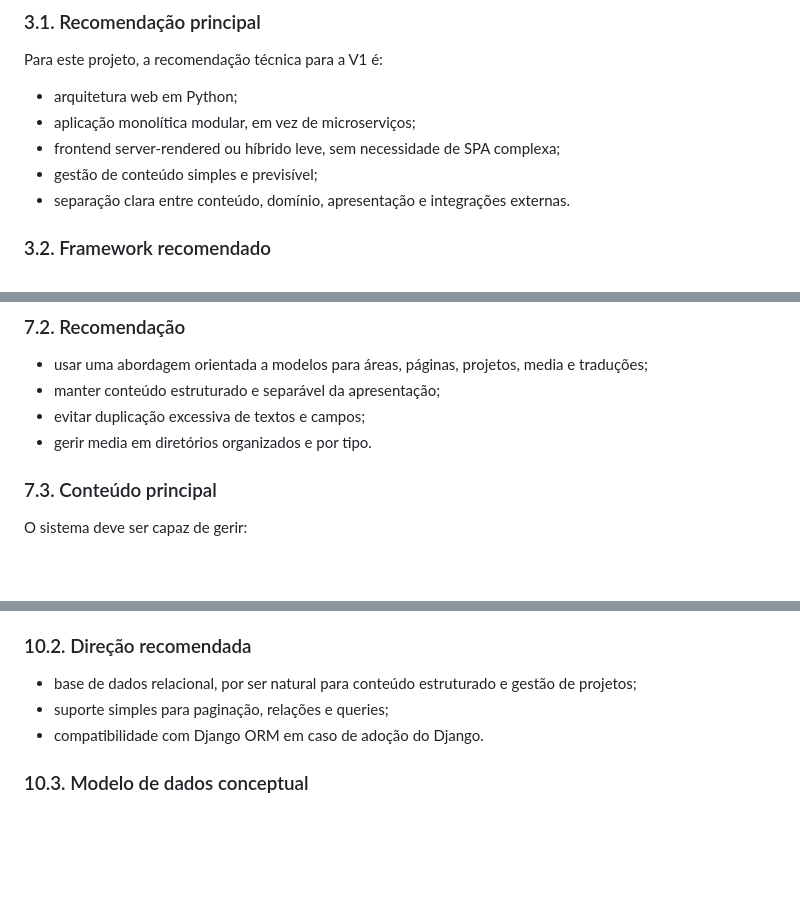
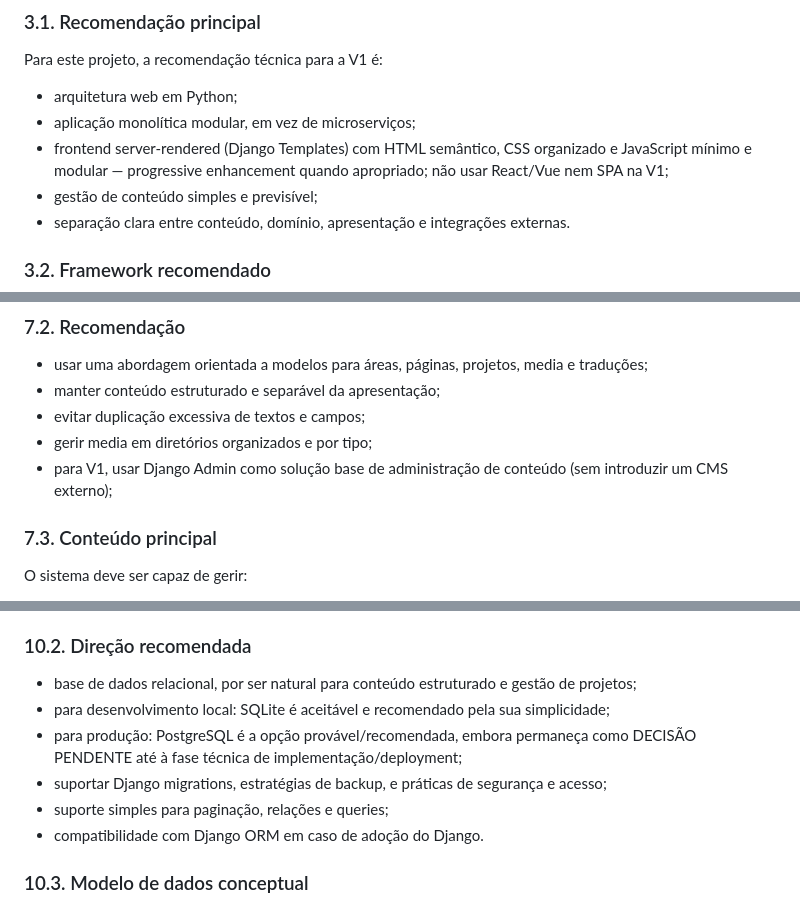
Before and after one commit to dmigueltc/Portfolio, a Markdown page: docs/04-architecture/technical-architecture-v1.md, 3 parts joined by grey strips. GitHub-like rendering; blank space fills up the shorter version.

Commit message:
O mais importante ficou finalmente bem separado:
Python → confirmado.
PHP → excluído.
Django → recomendado para V1.
Django Templates → recomendado.
JavaScript mínimo/modular → recomendado.
React/Vue/SPA → fora da V1.
Django Admin → recomendado como gestão de conteúdo base.
SQLite → aceitável para desenvolvimento.
PostgreSQL → provável para produção, mas ainda pendente.
PT-PT / EN / FR → requisito.
Fotografia/media → considerada desde a arquitetura.
Deployment/hosting → ainda pendente.
Decisão aprovada vs recomendação vs pendência → agora está documentado de forma mais correta.

```diff
--- a/docs/04-architecture/technical-architecture-v1.md
+++ b/docs/04-architecture/technical-architecture-v1.md
@@ -40,7 +40,7 @@ Para este projeto, a recomendação técnica para a V1 é:
 
 - arquitetura web em Python;
 - aplicação monolítica modular, em vez de microserviços;
-- frontend server-rendered ou híbrido leve, sem necessidade de SPA complexa;
+- frontend server-rendered (Django Templates) com HTML semântico, CSS organizado e JavaScript mínimo e modular — progressive enhancement quando apropriado; não usar React/Vue nem SPA na V1;
 - gestão de conteúdo simples e previsível;
 - separação clara entre conteúdo, domínio, apresentação e integrações externas.
 
@@ -270,7 +270,8 @@ A gestão de conteúdo deve ser simples, clara e fácil de manter, sem espalhar
 - usar uma abordagem orientada a modelos para áreas, páginas, projetos, media e traduções;
 - manter conteúdo estruturado e separável da apresentação;
 - evitar duplicação excessiva de textos e campos;
-- gerir media em diretórios organizados e por tipo.
+- gerir media em diretórios organizados e por tipo;
+- para V1, usar Django Admin como solução base de administração de conteúdo (sem introduzir um CMS externo);
 
 ### 7.3. Conteúdo principal
 
@@ -335,6 +336,9 @@ Ainda não existe decisão final de base de dados, mas a arquitetura deve prepar
 ### 10.2. Direção recomendada
 
 - base de dados relacional, por ser natural para conteúdo estruturado e gestão de projetos;
+- para desenvolvimento local: SQLite é aceitável e recomendado pela sua simplicidade;
+- para produção: PostgreSQL é a opção provável/recomendada, embora permaneça como DECISÃO PENDENTE até à fase técnica de implementação/deployment;
+- suportar Django migrations, estratégias de backup, e práticas de segurança e acesso;
 - suporte simples para paginação, relações e queries;
 - compatibilidade com Django ORM em caso de adoção do Django.
 
```
Also changed, not shown: 1 other file.
